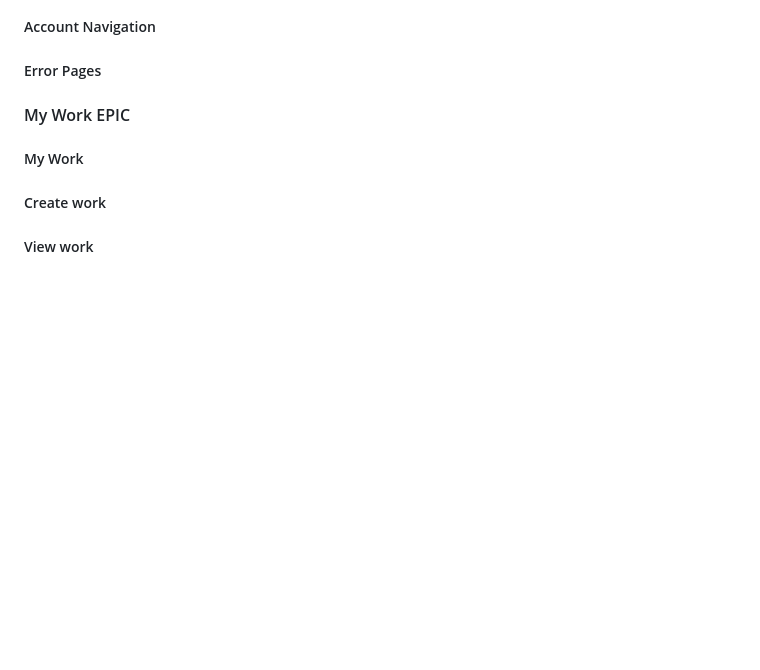
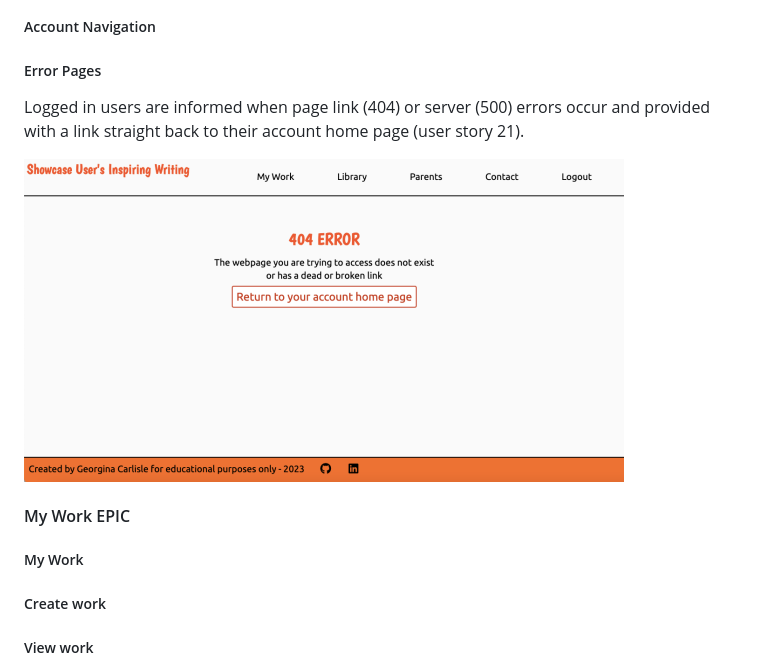
Before and after one commit to GeorginaCarlisle/inspiring-young-writers, a Markdown page: README.md, the part around the change. Drawn GitHub-style; pictures changed too: documentation/features/404-error-loggedin-user.png (added); blank space fills up the shorter version.

Commit message:
DOCS: Testing and explanation of error pages when logged in

```diff
--- a/README.md
+++ b/README.md
@@ -902,6 +902,10 @@ Key features:
 
 ##### Error Pages
 
+Logged in users are informed when page link (404) or server (500) errors occur and provided with a link straight back to their account home page (user story 21).
+
+![Screenshot showing the 404 Error page](documentation/features/404-error-loggedin-user.png)
+
 #### My Work EPIC
 
 ##### My Work
```
Also changed, not shown: TESTING.md (+1 -1 lines).
